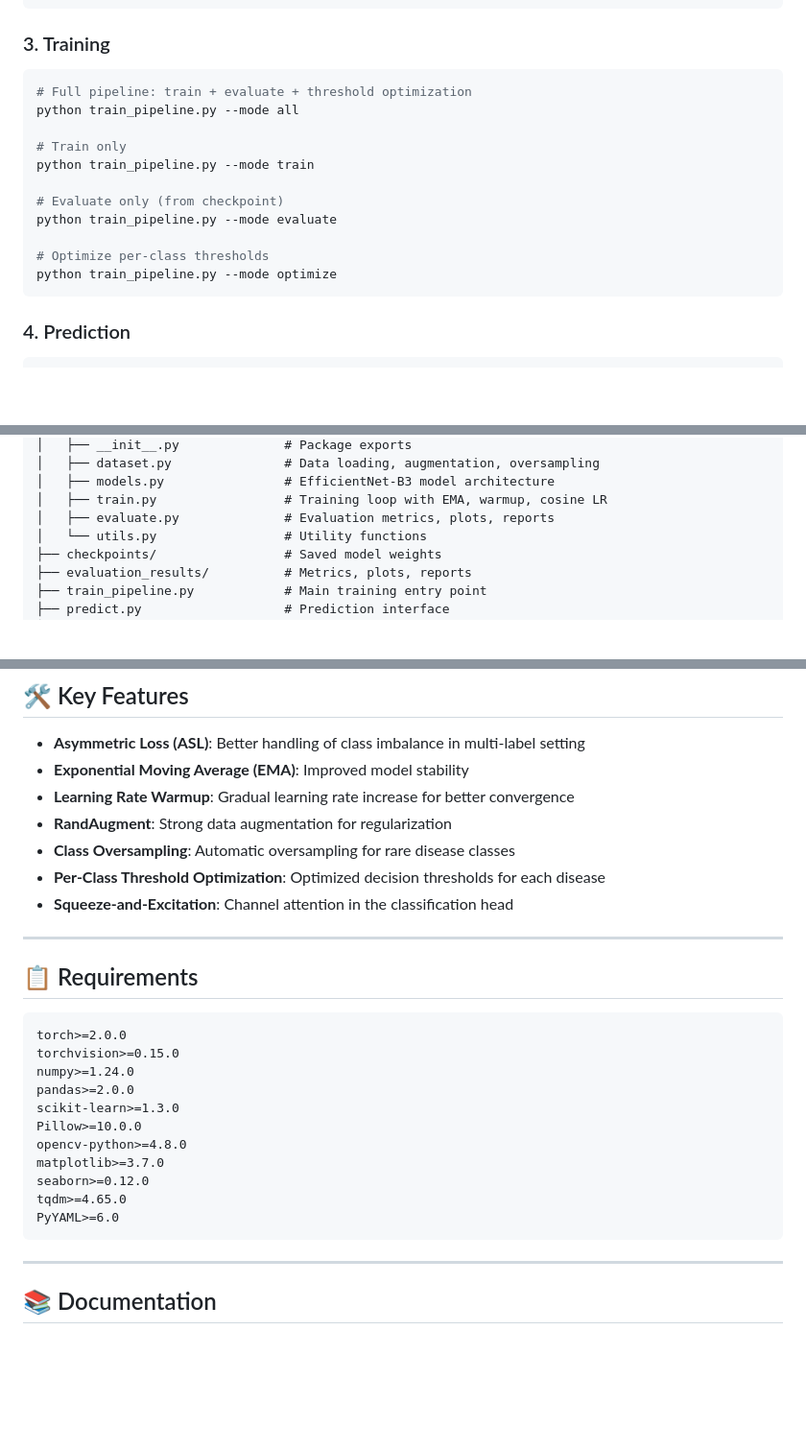
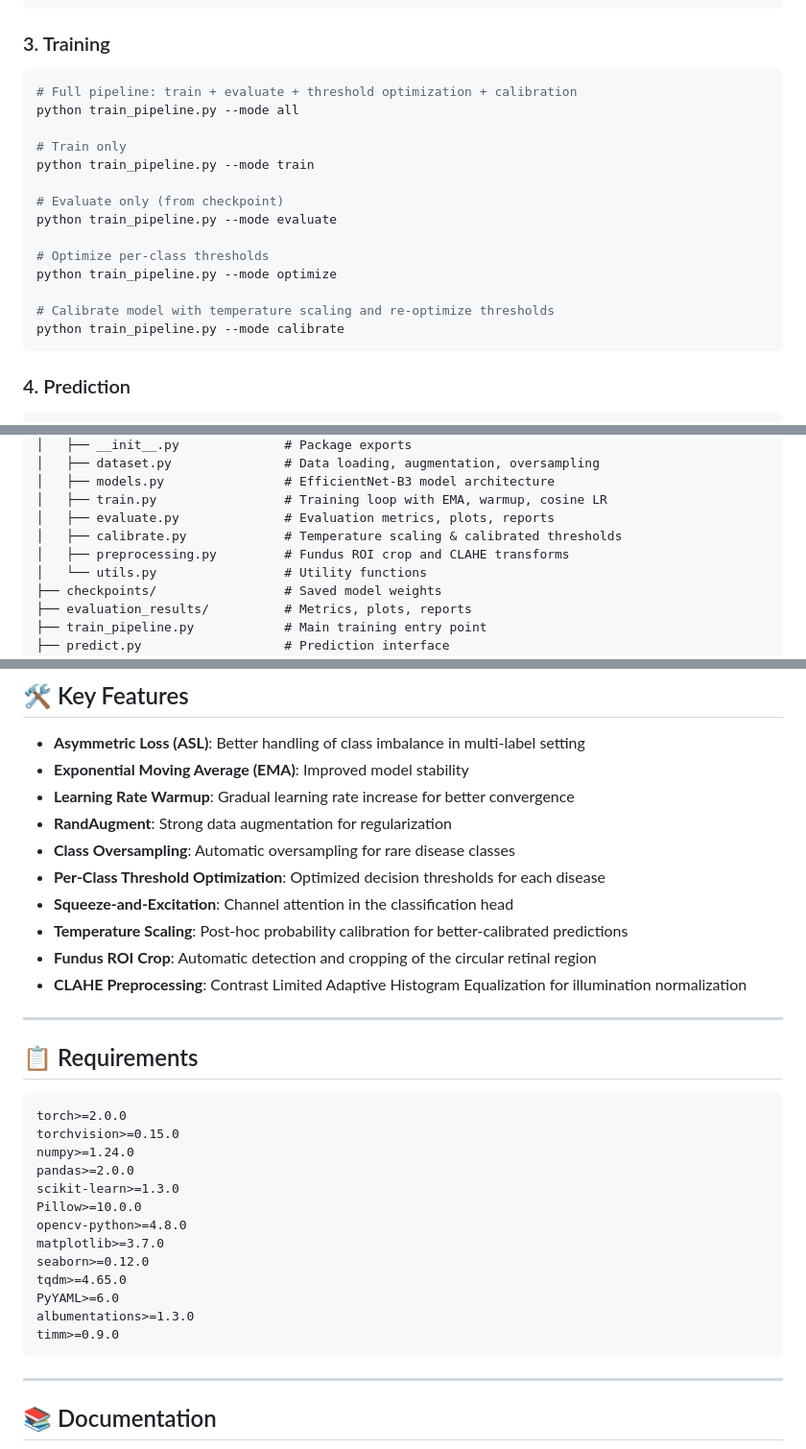
Before and after one commit to Utkarsh2929/OcuNet, a Markdown page: README.md, 3 parts joined by grey strips. Shown at 96% size. Rendered like a GitHub page; blank space fills up the shorter version.

Commit message:
Update README with new modules, features, and requirements
Co-authored-by: Utkarsh2929 <67604034+Utkarsh2929@users.noreply.github.com>

````diff
--- a/README.md
+++ b/README.md
@@ -79,7 +79,7 @@ python setup_datasets.py verify
 ### 3. Training
 
 ```bash
-# Full pipeline: train + evaluate + threshold optimization
+# Full pipeline: train + evaluate + threshold optimization + calibration
 python train_pipeline.py --mode all
 
 # Train only
@@ -90,6 +90,9 @@ python train_pipeline.py --mode evaluate
 
 # Optimize per-class thresholds
 python train_pipeline.py --mode optimize
+
+# Calibrate model with temperature scaling and re-optimize thresholds
+python train_pipeline.py --mode calibrate
 ```
 
 ### 4. Prediction
@@ -130,6 +133,8 @@ OcuNet/
 │   ├── models.py                # EfficientNet-B3 model architecture
 │   ├── train.py                 # Training loop with EMA, warmup, cosine LR
 │   ├── evaluate.py              # Evaluation metrics, plots, reports
+│   ├── calibrate.py             # Temperature scaling & calibrated thresholds
+│   ├── preprocessing.py         # Fundus ROI crop and CLAHE transforms
 │   └── utils.py                 # Utility functions
 ├── checkpoints/                 # Saved model weights
 ├── evaluation_results/          # Metrics, plots, reports
@@ -222,6 +227,9 @@ OcuNet/
 - **Class Oversampling**: Automatic oversampling for rare disease classes
 - **Per-Class Threshold Optimization**: Optimized decision thresholds for each disease
 - **Squeeze-and-Excitation**: Channel attention in the classification head
+- **Temperature Scaling**: Post-hoc probability calibration for better-calibrated predictions
+- **Fundus ROI Crop**: Automatic detection and cropping of the circular retinal region
+- **CLAHE Preprocessing**: Contrast Limited Adaptive Histogram Equalization for illumination normalization
 
 ---
 
@@ -239,6 +247,8 @@ matplotlib>=3.7.0
 seaborn>=0.12.0
 tqdm>=4.65.0
 PyYAML>=6.0
+albumentations>=1.3.0
+timm>=0.9.0
 ```
 
 ---
````
